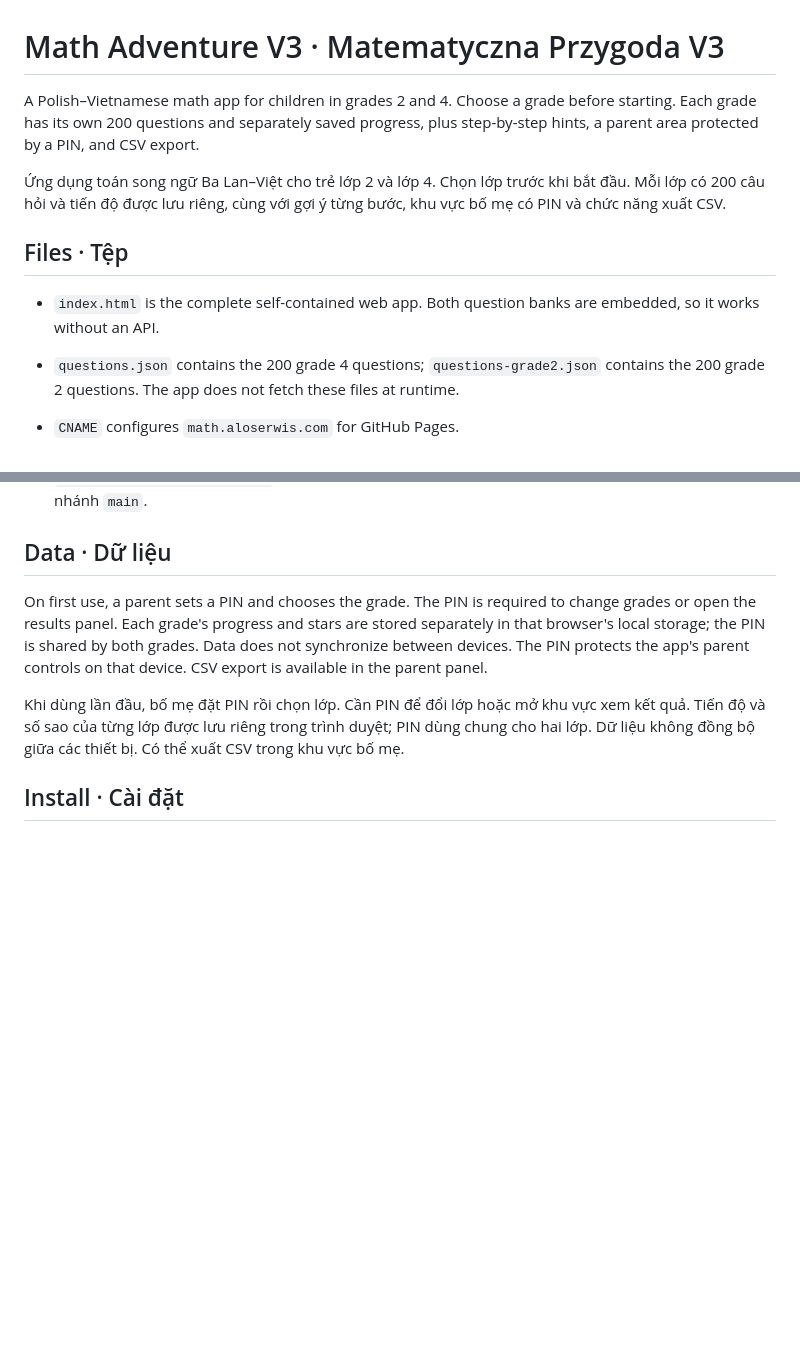
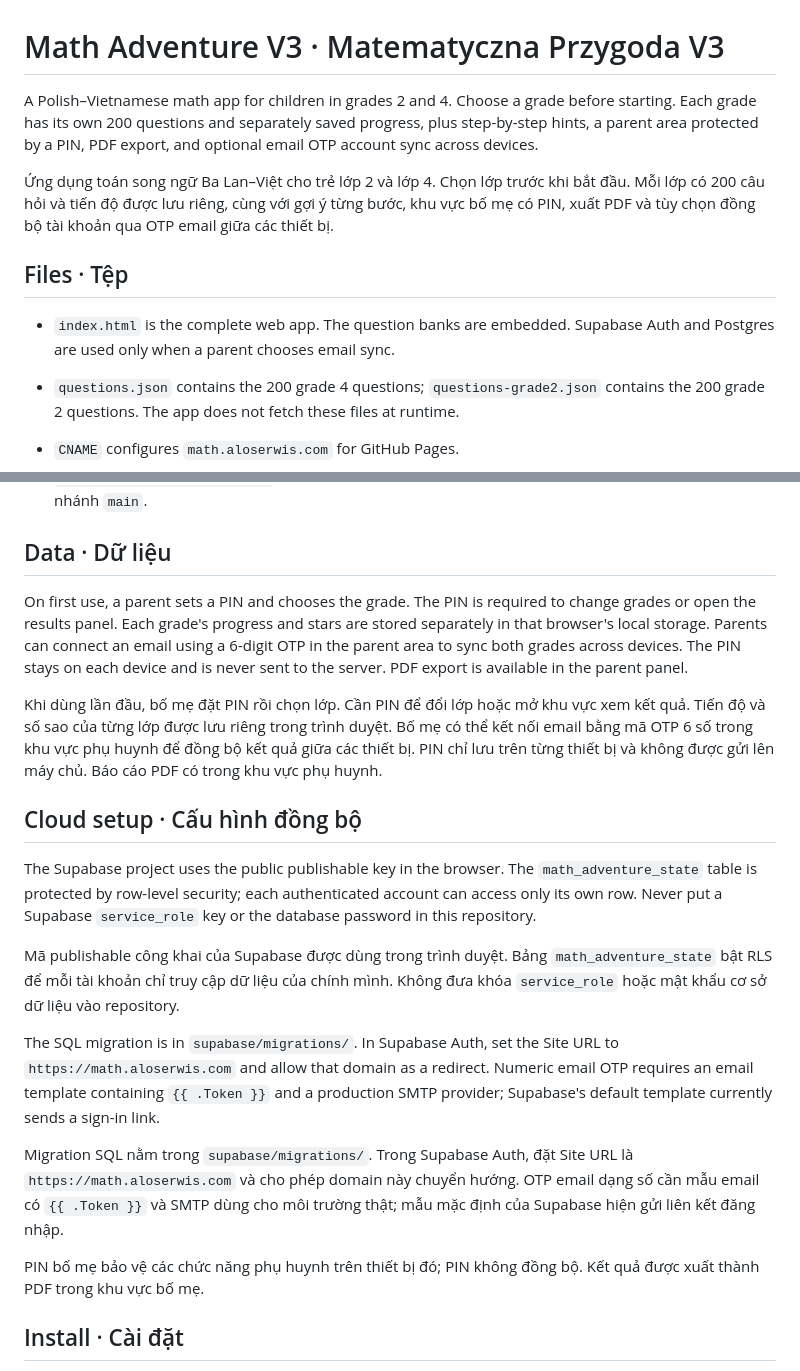
Before and after one commit to aloserwis/alo-math, a Markdown page: README.md, 2 parts joined by grey strips. Drawn GitHub-style; blank space fills up the shorter version.

Commit message:
Document Math Adventure cloud sync setup

```diff
--- a/README.md
+++ b/README.md
@@ -1,12 +1,12 @@
 # Math Adventure V3 · Matematyczna Przygoda V3
 
-A Polish–Vietnamese math app for children in grades 2 and 4. Choose a grade before starting. Each grade has its own 200 questions and separately saved progress, plus step-by-step hints, a parent area protected by a PIN, and CSV export.
+A Polish–Vietnamese math app for children in grades 2 and 4. Choose a grade before starting. Each grade has its own 200 questions and separately saved progress, plus step-by-step hints, a parent area protected by a PIN, PDF export, and optional email OTP account sync across devices.
 
-Ứng dụng toán song ngữ Ba Lan–Việt cho trẻ lớp 2 và lớp 4. Chọn lớp trước khi bắt đầu. Mỗi lớp có 200 câu hỏi và tiến độ được lưu riêng, cùng với gợi ý từng bước, khu vực bố mẹ có PIN và chức năng xuất CSV.
+Ứng dụng toán song ngữ Ba Lan–Việt cho trẻ lớp 2 và lớp 4. Chọn lớp trước khi bắt đầu. Mỗi lớp có 200 câu hỏi và tiến độ được lưu riêng, cùng với gợi ý từng bước, khu vực bố mẹ có PIN, xuất PDF và tùy chọn đồng bộ tài khoản qua OTP email giữa các thiết bị.
 
 ## Files · Tệp
 
-- `index.html` is the complete self-contained web app. Both question banks are embedded, so it works without an API.
+- `index.html` is the complete web app. The question banks are embedded. Supabase Auth and Postgres are used only when a parent chooses email sync.
 - `questions.json` contains the 200 grade 4 questions; `questions-grade2.json` contains the 200 grade 2 questions. The app does not fetch these files at runtime.
 - `CNAME` configures `math.aloserwis.com` for GitHub Pages.
 - `.github/workflows/pages.yml` deploys the repository root to GitHub Pages on every push to `main`.
@@ -18,10 +18,21 @@ A Polish–Vietnamese math app for children in grades 2 and 4. Choose a grade be
 
 ## Data · Dữ liệu
 
-On first use, a parent sets a PIN and chooses the grade. The PIN is required to change grades or open the results panel. Each grade's progress and stars are stored separately in that browser's local storage; the PIN is shared by both grades. Data does not synchronize between devices. The PIN protects the app's parent controls on that device. CSV export is available in the parent panel.
+On first use, a parent sets a PIN and chooses the grade. The PIN is required to change grades or open the results panel. Each grade's progress and stars are stored separately in that browser's local storage. Parents can connect an email using a 6-digit OTP in the parent area to sync both grades across devices. The PIN stays on each device and is never sent to the server. PDF export is available in the parent panel.
 
-Khi dùng lần đầu, bố mẹ đặt PIN rồi chọn lớp. Cần PIN để đổi lớp hoặc mở khu vực xem kết quả. Tiến độ và số sao của từng lớp được lưu riêng trong trình duyệt; PIN dùng chung cho hai lớp. Dữ liệu không đồng bộ giữa các thiết bị. Có thể xuất CSV trong khu vực bố mẹ.
+Khi dùng lần đầu, bố mẹ đặt PIN rồi chọn lớp. Cần PIN để đổi lớp hoặc mở khu vực xem kết quả. Tiến độ và số sao của từng lớp được lưu riêng trong trình duyệt. Bố mẹ có thể kết nối email bằng mã OTP 6 số trong khu vực phụ huynh để đồng bộ kết quả giữa các thiết bị. PIN chỉ lưu trên từng thiết bị và không được gửi lên máy chủ. Báo cáo PDF có trong khu vực phụ huynh.
 
+## Cloud setup · Cấu hình đồng bộ
+
+The Supabase project uses the public publishable key in the browser. The `math_adventure_state` table is protected by row-level security; each authenticated account can access only its own row. Never put a Supabase `service_role` key or the database password in this repository.
+
+Mã publishable công khai của Supabase được dùng trong trình duyệt. Bảng `math_adventure_state` bật RLS để mỗi tài khoản chỉ truy cập dữ liệu của chính mình. Không đưa khóa `service_role` hoặc mật khẩu cơ sở dữ liệu vào repository.
+
+The SQL migration is in `supabase/migrations/`. In Supabase Auth, set the Site URL to `https://math.aloserwis.com` and allow that domain as a redirect. Numeric email OTP requires an email template containing `{{ .Token }}` and a production SMTP provider; Supabase's default template currently sends a sign-in link.
+
+Migration SQL nằm trong `supabase/migrations/`. Trong Supabase Auth, đặt Site URL là `https://math.aloserwis.com` và cho phép domain này chuyển hướng. OTP email dạng số cần mẫu email có `{{ .Token }}` và SMTP dùng cho môi trường thật; mẫu mặc định của Supabase hiện gửi liên kết đăng nhập.
+
+PIN bố mẹ bảo vệ các chức năng phụ huynh trên thiết bị đó; PIN không đồng bộ. Kết quả được xuất thành PDF trong khu vực bố mẹ.
 
 ## Install · Cài đặt
 
```
